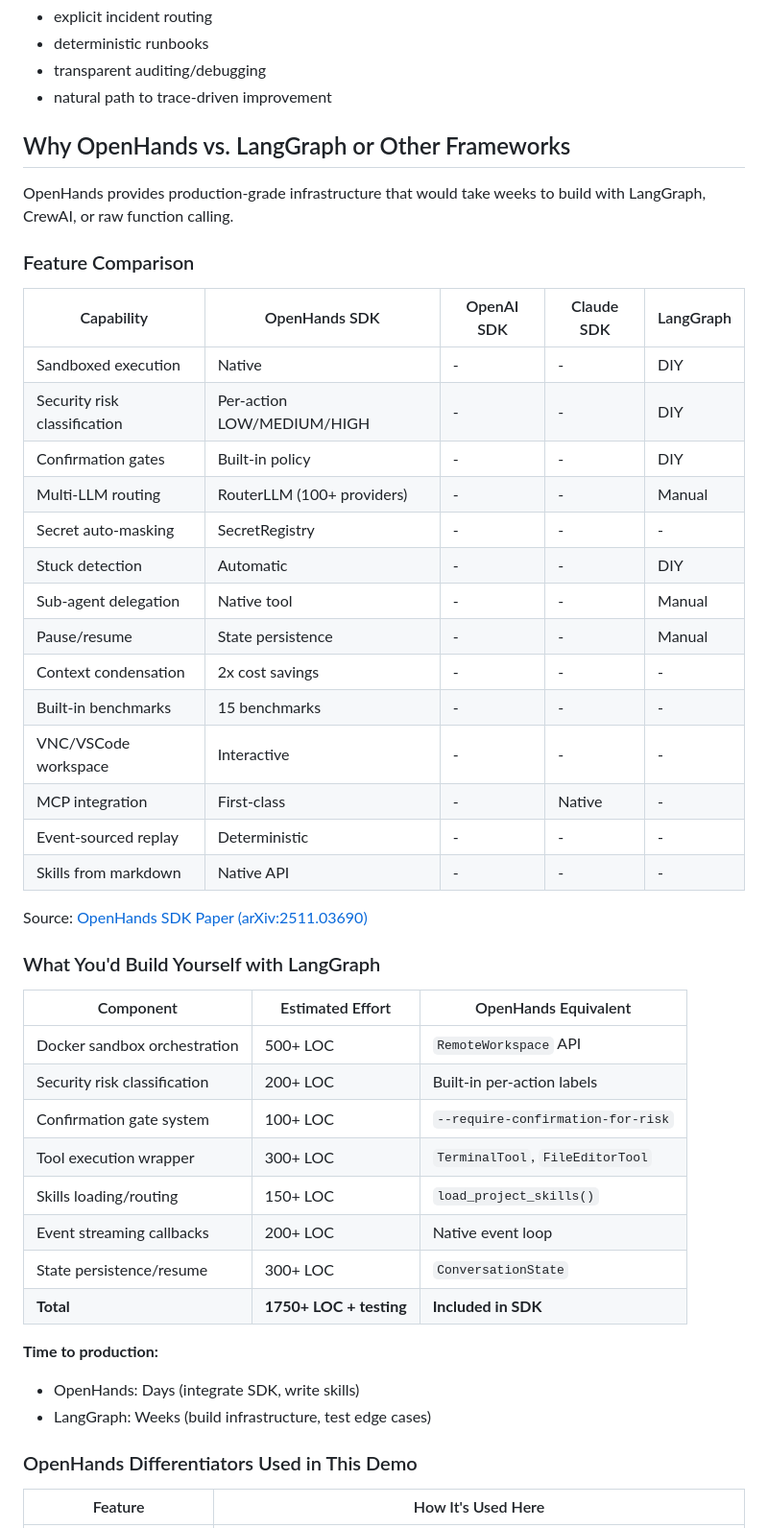
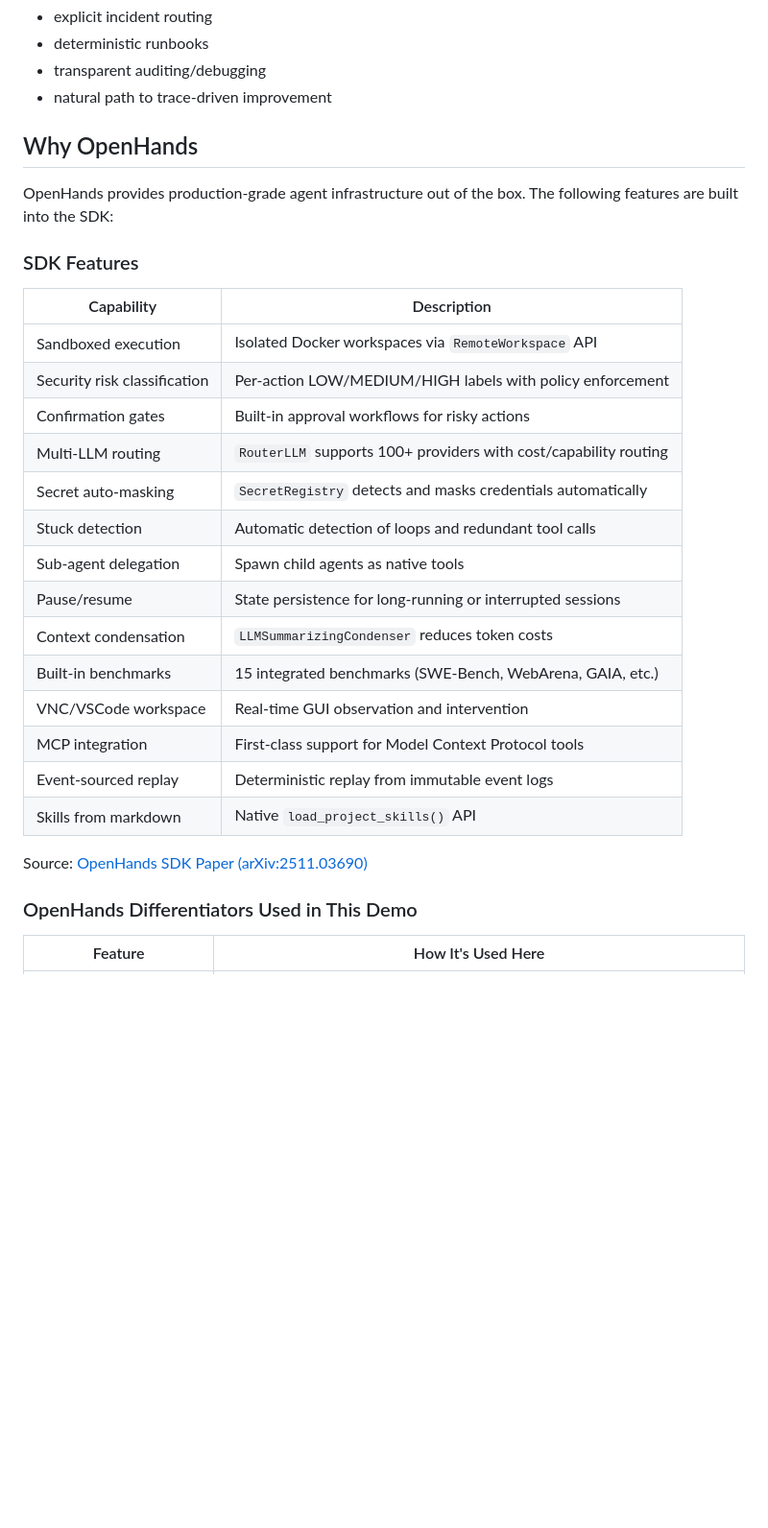
Before and after one commit to rajshah4/openhands-sre, a Markdown page: README.md, the part around the change. Shown at 96% size. Drawn GitHub-style; blank space fills up the shorter version.

Commit message:
Simplify README: focus on OpenHands features without competitive framing
- Replace comparison table with feature descriptions
- Remove LOC estimates and build time comparisons
- Keep factual SDK feature list with paper reference

Co-Authored-By: Claude Opus 4.5 <noreply@anthropic.com>

```diff
--- a/README.md
+++ b/README.md
@@ -33,47 +33,30 @@ For SRE workflows, skills are easier to operate than prompt-only optimization:
 - transparent auditing/debugging
 - natural path to trace-driven improvement
 
-## Why OpenHands vs. LangGraph or Other Frameworks
+## Why OpenHands
 
-OpenHands provides production-grade infrastructure that would take weeks to build with LangGraph, CrewAI, or raw function calling.
+OpenHands provides production-grade agent infrastructure out of the box. The following features are built into the SDK:
 
-### Feature Comparison
+### SDK Features
 
-| Capability | OpenHands SDK | OpenAI SDK | Claude SDK | LangGraph |
-|------------|---------------|------------|------------|-----------|
-| Sandboxed execution | Native | - | - | DIY |
-| Security risk classification | Per-action LOW/MEDIUM/HIGH | - | - | DIY |
-| Confirmation gates | Built-in policy | - | - | DIY |
-| Multi-LLM routing | RouterLLM (100+ providers) | - | - | Manual |
-| Secret auto-masking | SecretRegistry | - | - | - |
-| Stuck detection | Automatic | - | - | DIY |
-| Sub-agent delegation | Native tool | - | - | Manual |
-| Pause/resume | State persistence | - | - | Manual |
-| Context condensation | 2x cost savings | - | - | - |
-| Built-in benchmarks | 15 benchmarks | - | - | - |
-| VNC/VSCode workspace | Interactive | - | - | - |
-| MCP integration | First-class | - | Native | - |
-| Event-sourced replay | Deterministic | - | - | - |
-| Skills from markdown | Native API | - | - | - |
+| Capability | Description |
+|------------|-------------|
+| Sandboxed execution | Isolated Docker workspaces via `RemoteWorkspace` API |
+| Security risk classification | Per-action LOW/MEDIUM/HIGH labels with policy enforcement |
+| Confirmation gates | Built-in approval workflows for risky actions |
+| Multi-LLM routing | `RouterLLM` supports 100+ providers with cost/capability routing |
+| Secret auto-masking | `SecretRegistry` detects and masks credentials automatically |
+| Stuck detection | Automatic detection of loops and redundant tool calls |
+| Sub-agent delegation | Spawn child agents as native tools |
+| Pause/resume | State persistence for long-running or interrupted sessions |
+| Context condensation | `LLMSummarizingCondenser` reduces token costs |
+| Built-in benchmarks | 15 integrated benchmarks (SWE-Bench, WebArena, GAIA, etc.) |
+| VNC/VSCode workspace | Real-time GUI observation and intervention |
+| MCP integration | First-class support for Model Context Protocol tools |
+| Event-sourced replay | Deterministic replay from immutable event logs |
+| Skills from markdown | Native `load_project_skills()` API |
 
 Source: [OpenHands SDK Paper (arXiv:2511.03690)](https://arxiv.org/abs/2511.03690)
-
-### What You'd Build Yourself with LangGraph
-
-| Component | Estimated Effort | OpenHands Equivalent |
-|-----------|------------------|---------------------|
-| Docker sandbox orchestration | 500+ LOC | `RemoteWorkspace` API |
-| Security risk classification | 200+ LOC | Built-in per-action labels |
-| Confirmation gate system | 100+ LOC | `--require-confirmation-for-risk` |
-| Tool execution wrapper | 300+ LOC | `TerminalTool`, `FileEditorTool` |
-| Skills loading/routing | 150+ LOC | `load_project_skills()` |
-| Event streaming callbacks | 200+ LOC | Native event loop |
-| State persistence/resume | 300+ LOC | `ConversationState` |
-| **Total** | **1750+ LOC + testing** | **Included in SDK** |
-
-**Time to production:**
-- OpenHands: Days (integrate SDK, write skills)
-- LangGraph: Weeks (build infrastructure, test edge cases)
 
 ### OpenHands Differentiators Used in This Demo
 
```
